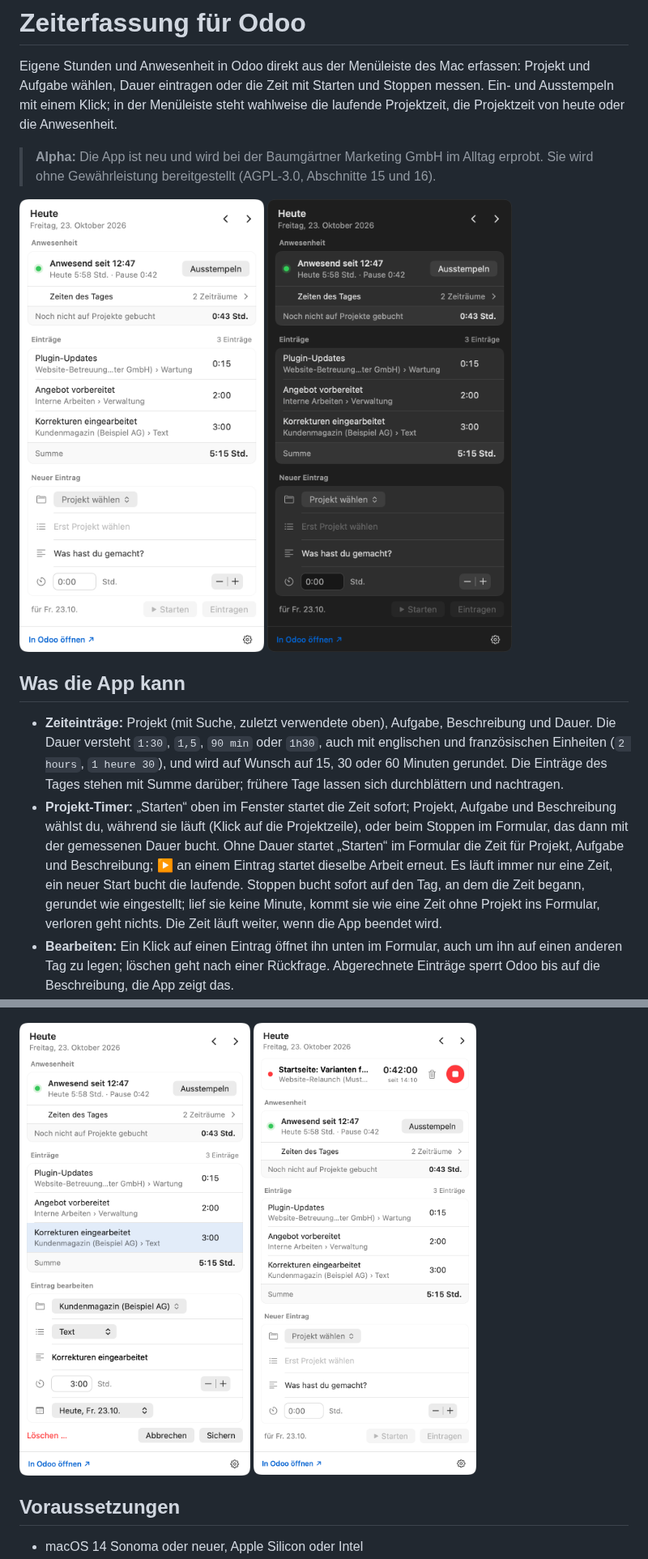
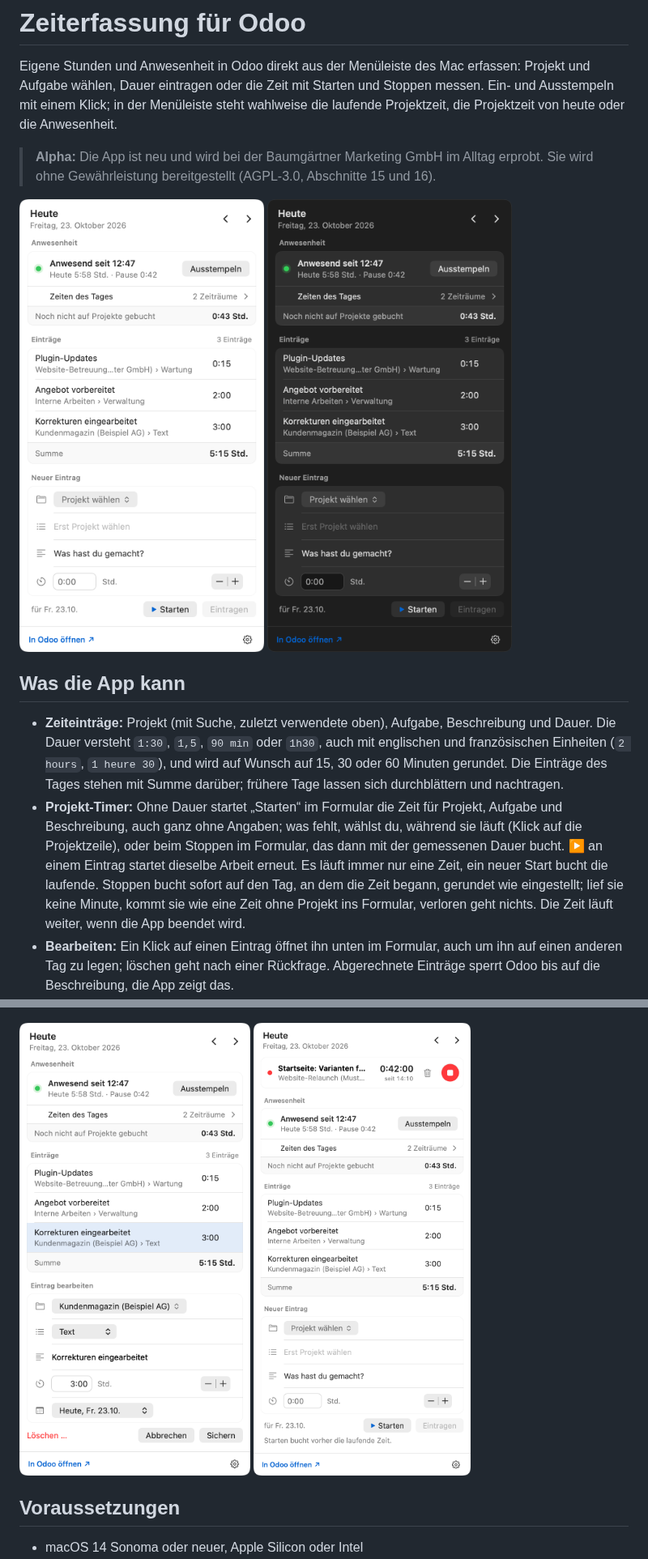
Before and after one commit to BM1-de/timesheets-for-odoo, a Markdown page: README.md, 2 parts joined by grey strips. Shown at 81% size. Rendered like a GitHub page; pictures changed too: docs/screenshots/fenster-dunkel.png, docs/screenshots/fenster-hell.png, docs/screenshots/timer-laeuft.png.

```diff
--- a/README.md
+++ b/README.md
@@ -20,14 +20,13 @@ Projektzeit von heute oder die Anwesenheit.
   französischen Einheiten (`2 hours`, `1 heure 30`), und wird auf Wunsch auf 15, 30 oder 60
   Minuten gerundet. Die Einträge des Tages stehen mit Summe darüber; frühere Tage lassen
   sich durchblättern und nachtragen.
-- **Projekt-Timer:** „Starten“ oben im Fenster startet die Zeit sofort; Projekt, Aufgabe und
-  Beschreibung wählst du, während sie läuft (Klick auf die Projektzeile), oder beim Stoppen im
-  Formular, das dann mit der gemessenen Dauer bucht. Ohne Dauer startet „Starten“ im Formular die
-  Zeit für Projekt, Aufgabe und Beschreibung; ▶ an einem Eintrag startet dieselbe Arbeit erneut.
-  Es läuft immer nur eine Zeit, ein neuer Start bucht die laufende. Stoppen bucht sofort auf den
-  Tag, an dem die Zeit begann, gerundet wie eingestellt; lief sie keine Minute, kommt sie wie eine
-  Zeit ohne Projekt ins Formular, verloren geht nichts. Die Zeit läuft weiter, wenn die App
-  beendet wird.
+- **Projekt-Timer:** Ohne Dauer startet „Starten“ im Formular die Zeit für Projekt, Aufgabe und
+  Beschreibung, auch ganz ohne Angaben; was fehlt, wählst du, während sie läuft (Klick auf die
+  Projektzeile), oder beim Stoppen im Formular, das dann mit der gemessenen Dauer bucht. ▶ an einem
+  Eintrag startet dieselbe Arbeit erneut. Es läuft immer nur eine Zeit, ein neuer Start bucht die
+  laufende. Stoppen bucht sofort auf den Tag, an dem die Zeit begann, gerundet wie eingestellt; lief
+  sie keine Minute, kommt sie wie eine Zeit ohne Projekt ins Formular, verloren geht nichts. Die
+  Zeit läuft weiter, wenn die App beendet wird.
 - **Bearbeiten:** Ein Klick auf einen Eintrag öffnet ihn unten im Formular, auch um ihn auf einen
   anderen Tag zu legen; löschen geht nach einer Rückfrage. Abgerechnete Einträge sperrt Odoo bis
   auf die Beschreibung, die App zeigt das.
```
Also changed, not shown: CHANGELOG.md (+2 -0 lines), docs/app-store.md (+5 -5 lines), docs/screenshots/einstellungen-ohne-anwesenheit.png, 5 other files.
